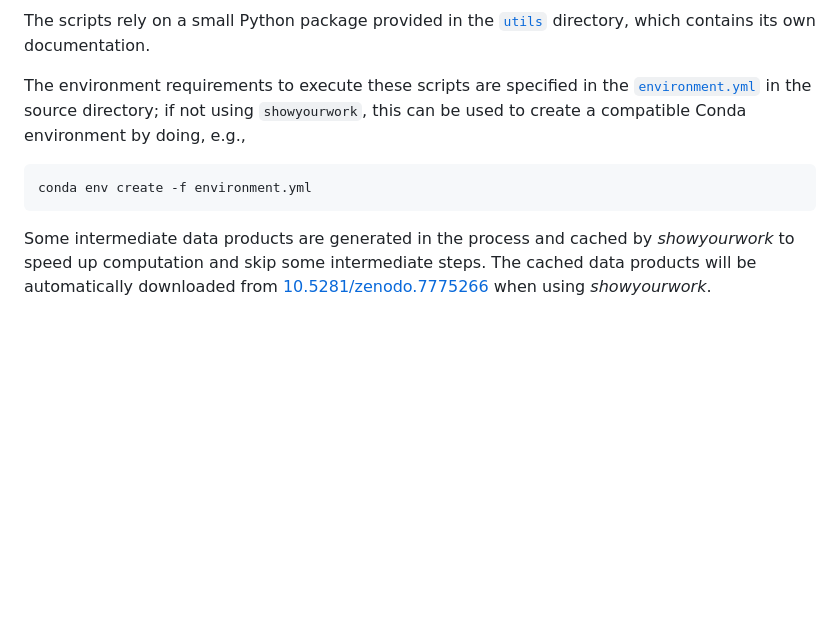
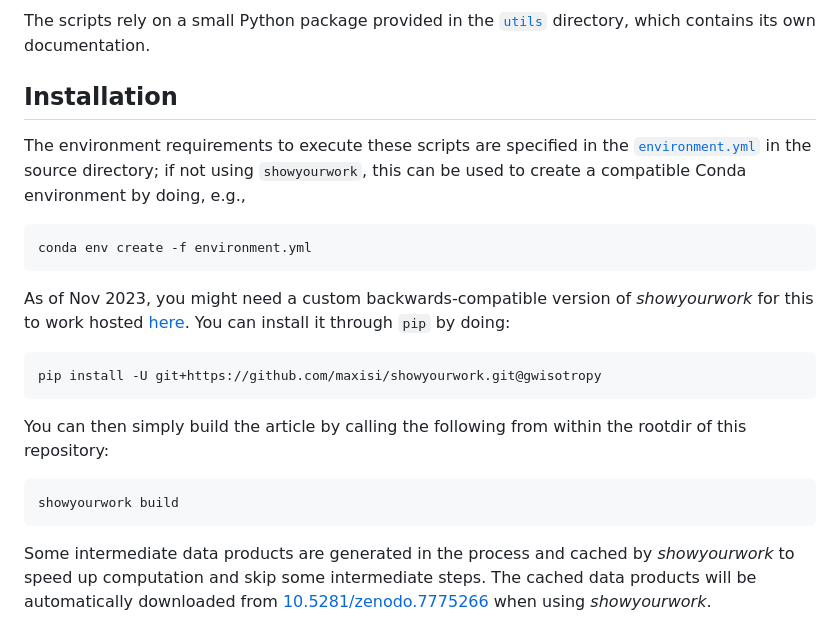
Before and after one commit to maxisi/gwisotropy, a Markdown page: src/scripts/README.md, the part around one of its changes. GitHub-like rendering; blank space fills up the shorter version.

````diff
--- a/src/scripts/README.md
+++ b/src/scripts/README.md
@@ -81,4 +111,6 @@ graph TD;
 The scripts rely on a small Python package provided in the [`utils`](utils) directory, which contains its own documentation.
+
+## Installation
 
 The environment requirements to execute these scripts are specified in the [`environment.yml`](https://github.com/maxisi/gwisotropy/blob/main/environment.yml) in the source directory; if not using `showyourwork`, this can be used to create a compatible Conda environment by doing, e.g.,
 
@@ -86,5 +118,18 @@ The environment requirements to execute these scripts are specified in the [`env
 conda env create -f environment.yml
 ```
 
+As of Nov 2023, you might need a custom backwards-compatible version of _showyourwork_ for this to work hosted [here](https://github.com/maxisi/showyourwork/tree/gwisotropy). You can install it through `pip` by doing:
+
+```
+pip install -U git+https://github.com/maxisi/showyourwork.git@gwisotropy
+```
+
+You can then simply build the article by calling the following from within the rootdir of this repository:
+
+```
+showyourwork build
+```
+
+
 Some intermediate data products are generated in the process and cached by
 _showyourwork_ to speed up computation and skip some intermediate steps. The cached data products will be automatically downloaded from [10.5281/zenodo.7775266](https://doi.org/10.5281/zenodo.7775266) when using _showyourwork_.
````
Also changed, not shown: other parts of src/scripts/README.md (+32 -2 lines).
